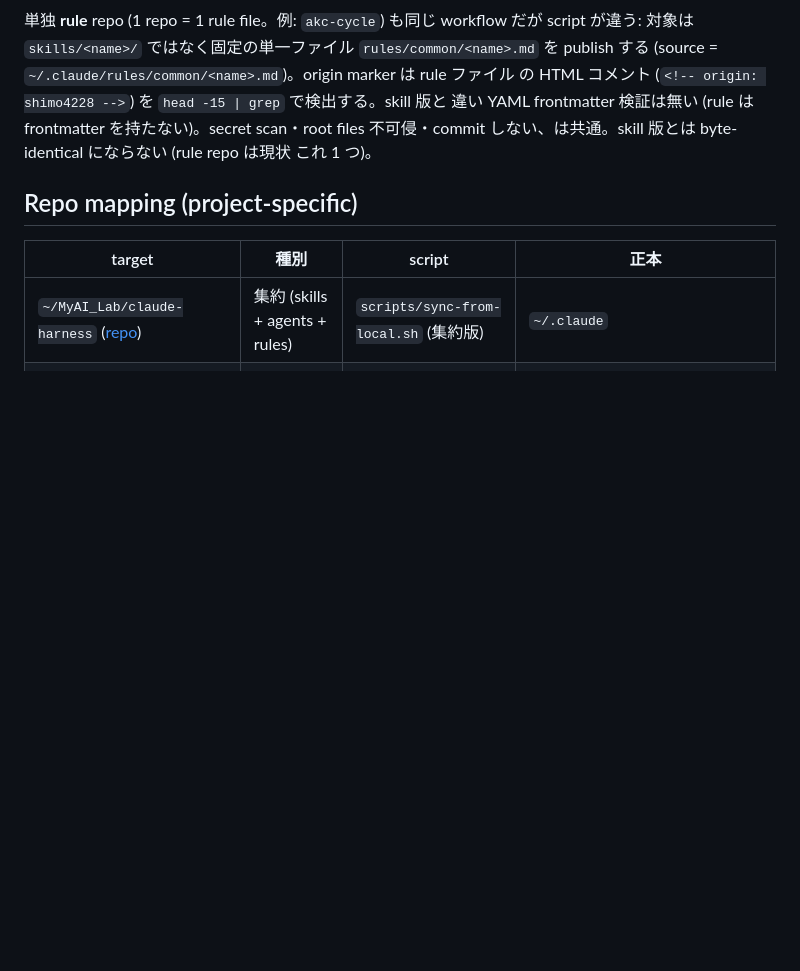
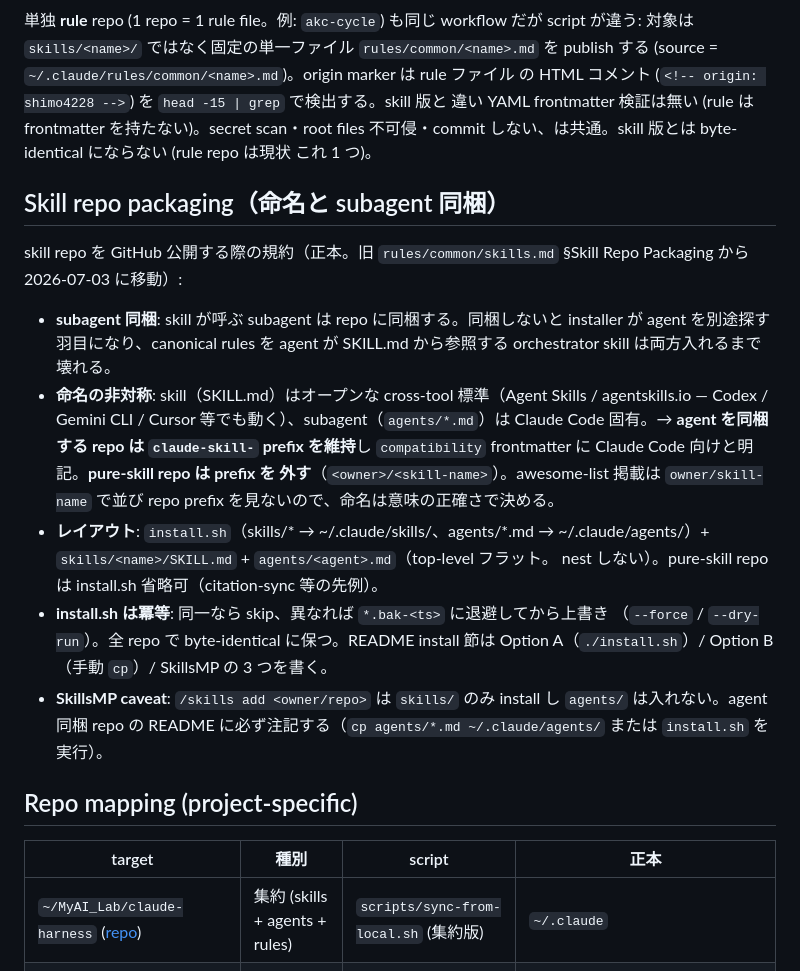
Before and after one commit to shimo4228/claude-harness, a Markdown page: skills/harness-sync/SKILL.md, the part around one of its changes. Drawn GitHub-style; blank space fills up the shorter version.

```diff
--- a/skills/harness-sync/SKILL.md
+++ b/skills/harness-sync/SKILL.md
@@ -97,6 +97,30 @@ publish する (source = `~/.claude/rules/common/<name>.md`)。origin marker は
 不可侵・commit しない、は共通。skill 版とは byte-identical にならない (rule repo は現状
 これ 1 つ)。
 
+## Skill repo packaging（命名と subagent 同梱）
+
+skill repo を GitHub 公開する際の規約（正本。旧 `rules/common/skills.md` §Skill Repo
+Packaging から 2026-07-03 に移動）:
+
+- **subagent 同梱**: skill が呼ぶ subagent は repo に同梱する。同梱しないと installer が
+  agent を別途探す羽目になり、canonical rules を agent が SKILL.md から参照する
+  orchestrator skill は両方入れるまで壊れる。
+- **命名の非対称**: skill（SKILL.md）はオープンな cross-tool 標準（Agent Skills /
+  agentskills.io — Codex / Gemini CLI / Cursor 等でも動く）、subagent（`agents/*.md`）は
+  Claude Code 固有。→ **agent を同梱する repo は `claude-skill-` prefix を維持**し
+  `compatibility` frontmatter に Claude Code 向けと明記。**pure-skill repo は prefix を
+  外す**（`<owner>/<skill-name>`）。awesome-list 掲載は `owner/skill-name` で並び repo
+  prefix を見ないので、命名は意味の正確さで決める。
+- **レイアウト**: `install.sh`（skills/* → ~/.claude/skills/、agents/*.md →
+  ~/.claude/agents/）+ `skills/<name>/SKILL.md` + `agents/<agent>.md`（top-level フラット。
+  nest しない）。pure-skill repo は install.sh 省略可（citation-sync 等の先例）。
+- **install.sh は冪等**: 同一なら skip、異なれば `*.bak-<ts>` に退避してから上書き
+  （`--force` / `--dry-run`）。全 repo で byte-identical に保つ。README install 節は
+  Option A（`./install.sh`）/ Option B（手動 `cp`）/ SkillsMP の 3 つを書く。
+- **SkillsMP caveat**: `/skills add <owner/repo>` は `skills/` のみ install し `agents/`
+  は入れない。agent 同梱 repo の README に必ず注記する（`cp agents/*.md
+  ~/.claude/agents/` または `install.sh` を実行）。
+
 ## Repo mapping (project-specific)
 
 | target | 種別 | script | 正本 |
```
Also changed, not shown: other parts of skills/harness-sync/SKILL.md (+23 -0 lines).
